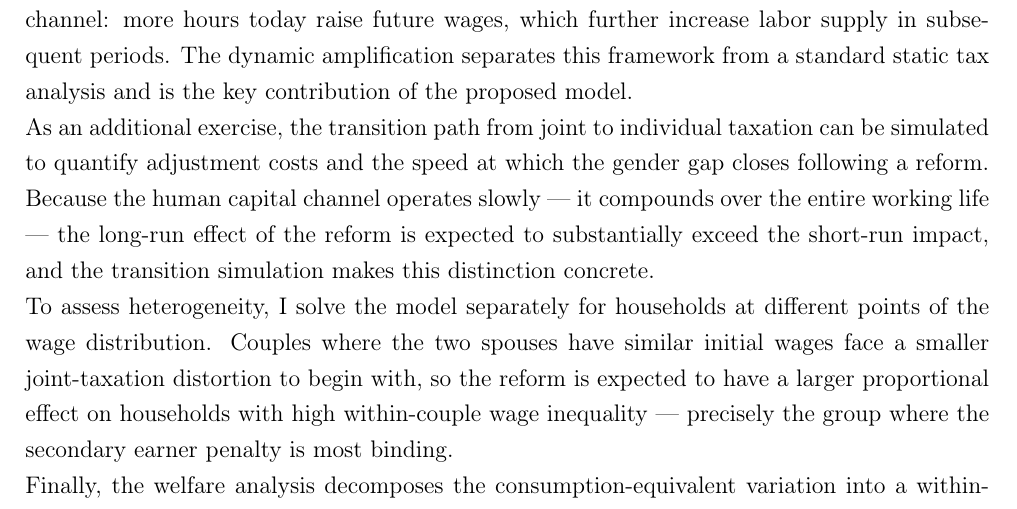
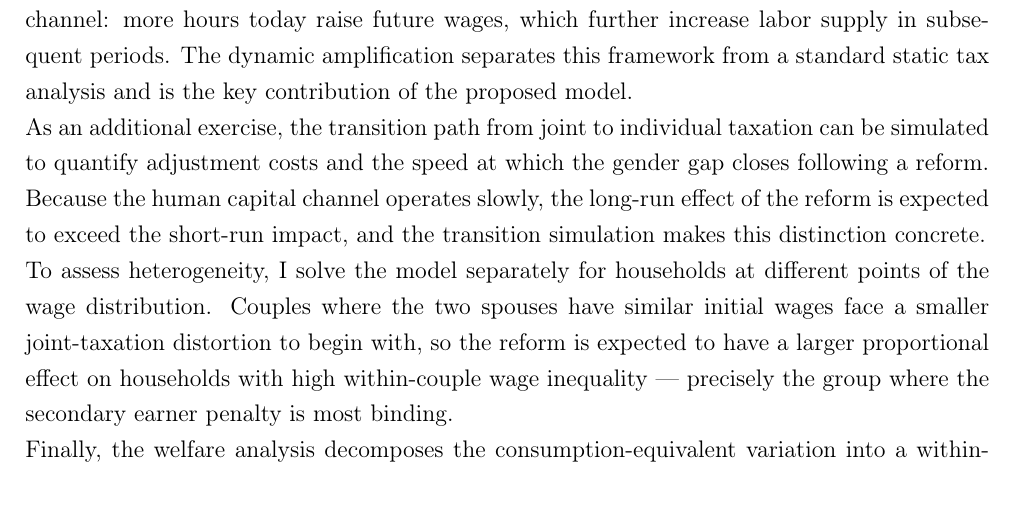
Before and after one commit to Malte-Glad/HB-3-opgave, a LaTeX paper (main.tex, which reads Sections folder/Question 4.tex): part of page 4 of 6, cut so that both start at the same text. Compiled offline with pdfLaTeX.

Commit message:
Updates from Overleaf

```diff
--- a/Sections folder/Question 4.tex
+++ b/Sections folder/Question 4.tex
@@ -8,7 +8,7 @@ I compare the two steady states along three dimensions: (i) the gender gap in ho
 The dynamic amplification separates this framework from a standard static tax analysis and is the key contribution of the proposed model.
 
 \noindent As an additional exercise, the transition path from joint to individual taxation can be simulated to quantify adjustment costs and the speed at which the gender gap closes following a reform.
-Because the human capital channel operates slowly --- it compounds over the entire working life --- the long-run effect of the reform is expected to substantially exceed the short-run impact, and the transition simulation makes this distinction concrete.
+Because the human capital channel operates slowly, the long-run effect of the reform is expected to exceed the short-run impact, and the transition simulation makes this distinction concrete.
 
 \noindent To assess heterogeneity, I solve the model separately for households at different points of the wage distribution.
 Couples where the two spouses have similar initial wages face a smaller joint-taxation distortion to begin with, so the reform is expected to have a larger proportional effect on households with high within-couple wage inequality --- precisely the group where the secondary earner penalty is most binding.
```
